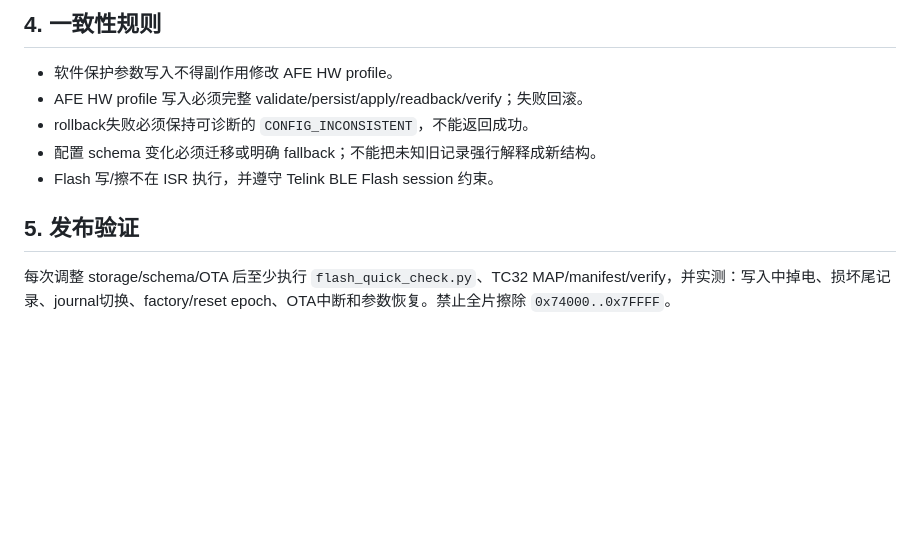
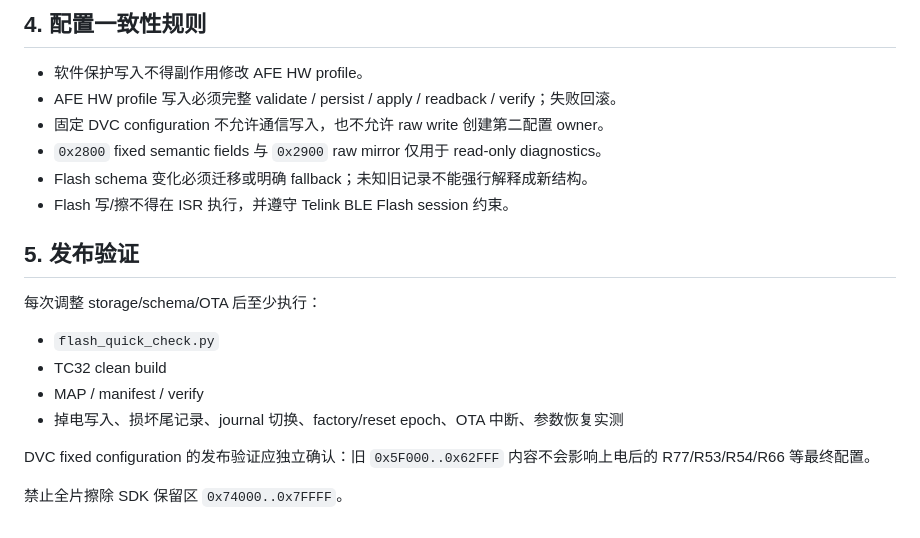
Before and after one commit to CS19970929/telink-new-sdk-b85, a Markdown page: docs/STORAGE.md, the part around one of its changes. Rendered like a GitHub page; blank space fills up the shorter version.

```diff
--- a/docs/STORAGE.md
+++ b/docs/STORAGE.md
@@ -44,12 +72,22 @@
 
-## 4. 一致性规则
+## 4. 配置一致性规则
 
-- 软件保护参数写入不得副作用修改 AFE HW profile。
-- AFE HW profile 写入必须完整 validate/persist/apply/readback/verify；失败回滚。
-- rollback失败必须保持可诊断的 `CONFIG_INCONSISTENT`，不能返回成功。
-- 配置 schema 变化必须迁移或明确 fallback；不能把未知旧记录强行解释成新结构。
-- Flash 写/擦不在 ISR 执行，并遵守 Telink BLE Flash session 约束。
+- 软件保护写入不得副作用修改 AFE HW profile。
+- AFE HW profile 写入必须完整 validate / persist / apply / readback / verify；失败回滚。
+- 固定 DVC configuration 不允许通信写入，也不允许 raw write 创建第二配置 owner。
+- `0x2800` fixed semantic fields 与 `0x2900` raw mirror 仅用于 read-only diagnostics。
+- Flash schema 变化必须迁移或明确 fallback；未知旧记录不能强行解释成新结构。
+- Flash 写/擦不得在 ISR 执行，并遵守 Telink BLE Flash session 约束。
 
 ## 5. 发布验证
 
-每次调整 storage/schema/OTA 后至少执行 `flash_quick_check.py`、TC32 MAP/manifest/verify，并实测：写入中掉电、损坏尾记录、journal切换、factory/reset epoch、OTA中断和参数恢复。禁止全片擦除 `0x74000..0x7FFFF`。
+每次调整 storage/schema/OTA 后至少执行：
+
+- `flash_quick_check.py`
+- TC32 clean build
+- MAP / manifest / verify
+- 掉电写入、损坏尾记录、journal 切换、factory/reset epoch、OTA 中断、参数恢复实测
+
+DVC fixed configuration 的发布验证应独立确认：旧 `0x5F000..0x62FFF` 内容不会影响上电后的 R77/R53/R54/R66 等最终配置。
+
+禁止全片擦除 SDK 保留区 `0x74000..0x7FFFF`。
```
Also changed, not shown: other parts of docs/STORAGE.md (+44 -16 lines).
